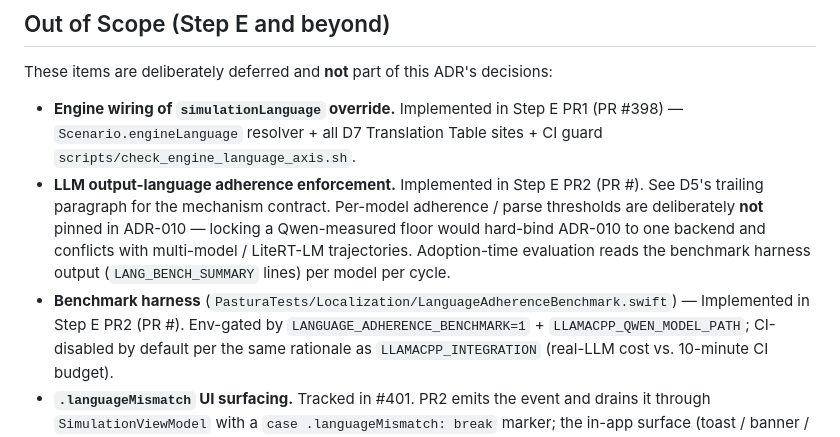
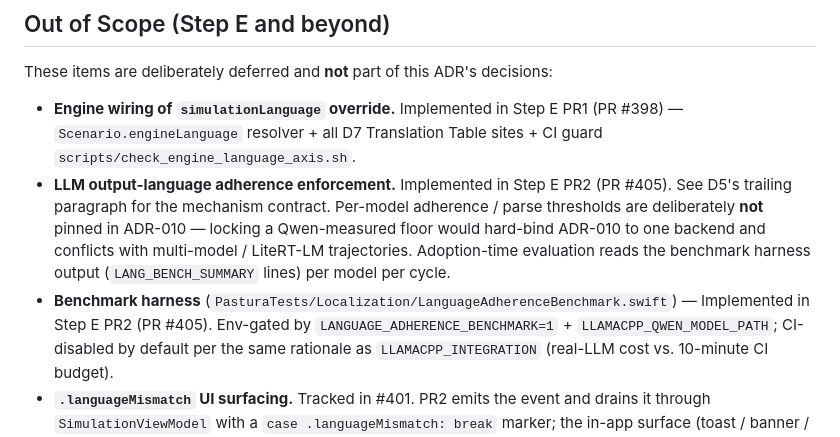
Before and after one commit to tyabu12/pastura, a Markdown page: docs/decisions/ADR-010.md, the part around the change. Drawn GitHub-style.

Commit message:
📚 docs: update CLAUDE.md Phase 2 progress + ADR-010 PR refs
ADR-010 Step E PR2 item 10 + code-reviewer suggestion #1.

- `CLAUDE.md` Phase 2 progress: append Step E PR2 (#405) entry to the
  Localization line alongside the existing PR1 (#398) reference.
- `docs/decisions/ADR-010.md` Out-of-Scope: replace the two `PR #<this>`
  placeholders with the real PR number (#405) the code-reviewer
  flagged for post-creation backfill.

Part of #397, #400

```diff
--- a/docs/decisions/ADR-010.md
+++ b/docs/decisions/ADR-010.md
@@ -806,7 +806,7 @@ decisions:
   Translation Table sites + CI guard
   `scripts/check_engine_language_axis.sh`.
 - **LLM output-language adherence enforcement.** Implemented in Step E
-  PR2 (PR #<this>). See D5's trailing paragraph for the mechanism
+  PR2 (PR #405). See D5's trailing paragraph for the mechanism
   contract. Per-model adherence / parse thresholds are deliberately
   **not** pinned in ADR-010 — locking a Qwen-measured floor would
   hard-bind ADR-010 to one backend and conflicts with multi-model
@@ -814,7 +814,7 @@ decisions:
   benchmark harness output (`LANG_BENCH_SUMMARY` lines) per model
   per cycle.
 - **Benchmark harness** (`PasturaTests/Localization/LanguageAdherenceBenchmark.swift`)
-  — Implemented in Step E PR2 (PR #<this>). Env-gated by
+  — Implemented in Step E PR2 (PR #405). Env-gated by
   `LANGUAGE_ADHERENCE_BENCHMARK=1` + `LLAMACPP_QWEN_MODEL_PATH`;
   CI-disabled by default per the same rationale as
   `LLAMACPP_INTEGRATION` (real-LLM cost vs. 10-minute CI budget).
```
Also changed, not shown: CLAUDE.md (+1 -1 lines).
